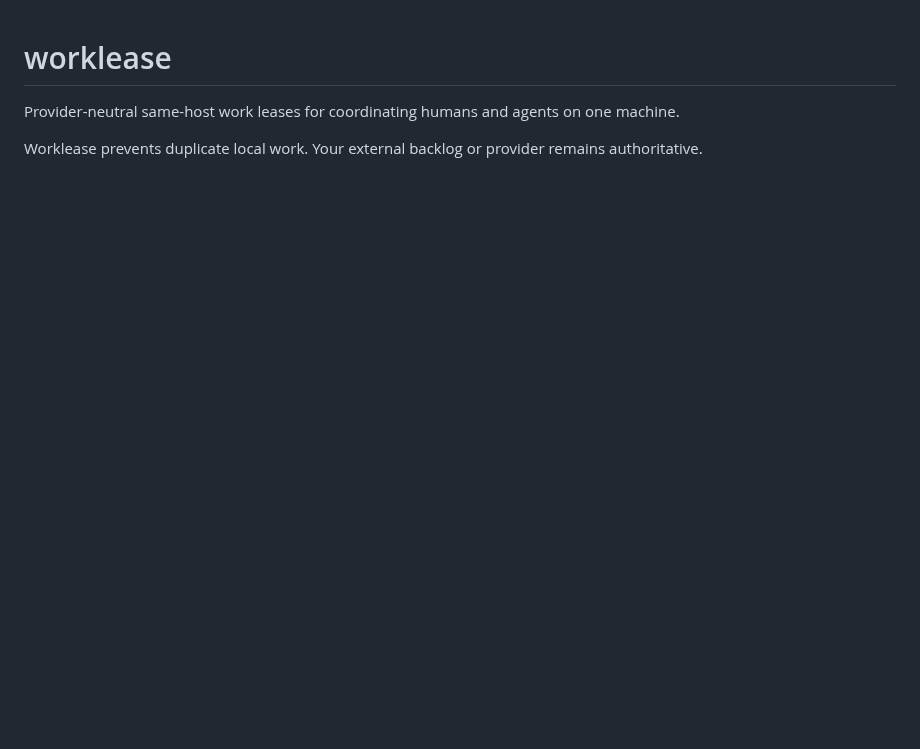
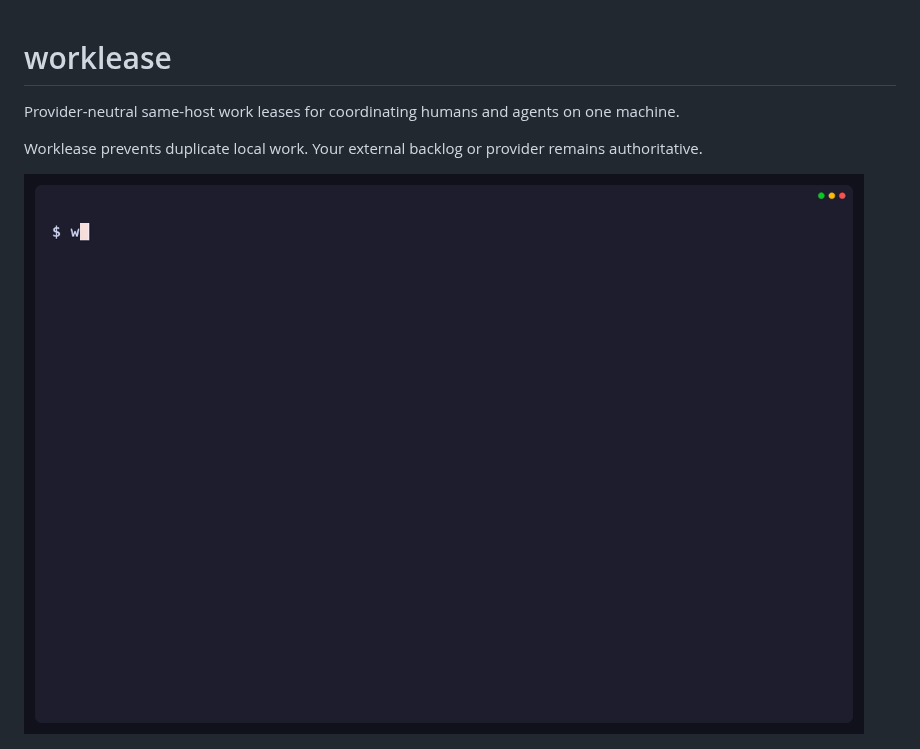
Before and after one commit to brettinternet/worklease, a Markdown page: README.md, the part around the change. Rendered like a GitHub page; pictures changed too: docs/simple-demo.gif (added); blank space fills up the shorter version.

Commit message:
Add minimal lifecycle demo

```diff
--- a/README.md
+++ b/README.md
@@ -3,6 +3,8 @@
 Provider-neutral same-host work leases for coordinating humans and agents on one machine.
 
 Worklease prevents duplicate local work. Your external backlog or provider remains authoritative.
+
+![A minimal Worklease acquire and release lifecycle](docs/simple-demo.gif)
 
 ![Two workers contending for one Worklease resource](docs/demo.gif)
 
```
Also changed, not shown: 2 other files.
